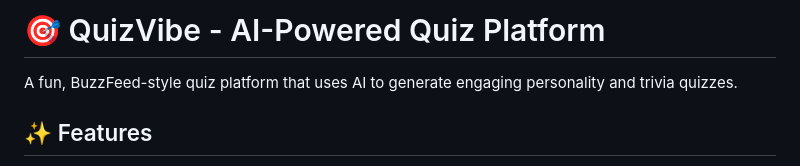
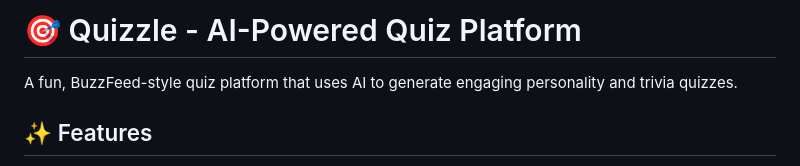
Before and after one commit to am3lia-low/genai-quiz-platform, a Markdown page: README.md, the part around the change. Drawn GitHub-style.

```diff
--- a/README.md
+++ b/README.md
@@ -1,4 +1,4 @@
-# 🎯 QuizVibe - AI-Powered Quiz Platform
+# 🎯 Quizzle - AI-Powered Quiz Platform
 
 A fun, BuzzFeed-style quiz platform that uses AI to generate engaging personality and trivia quizzes.
 
```
